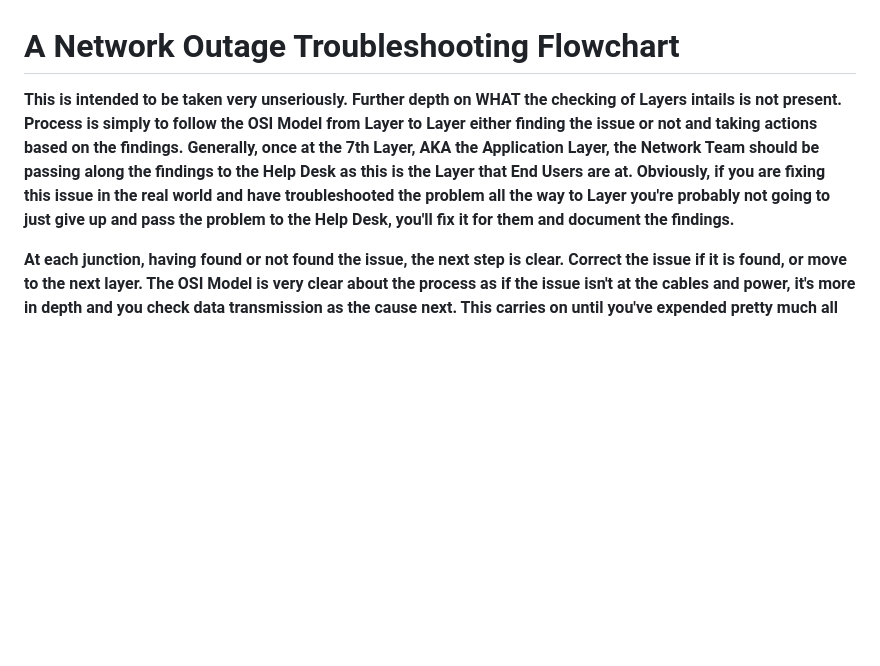
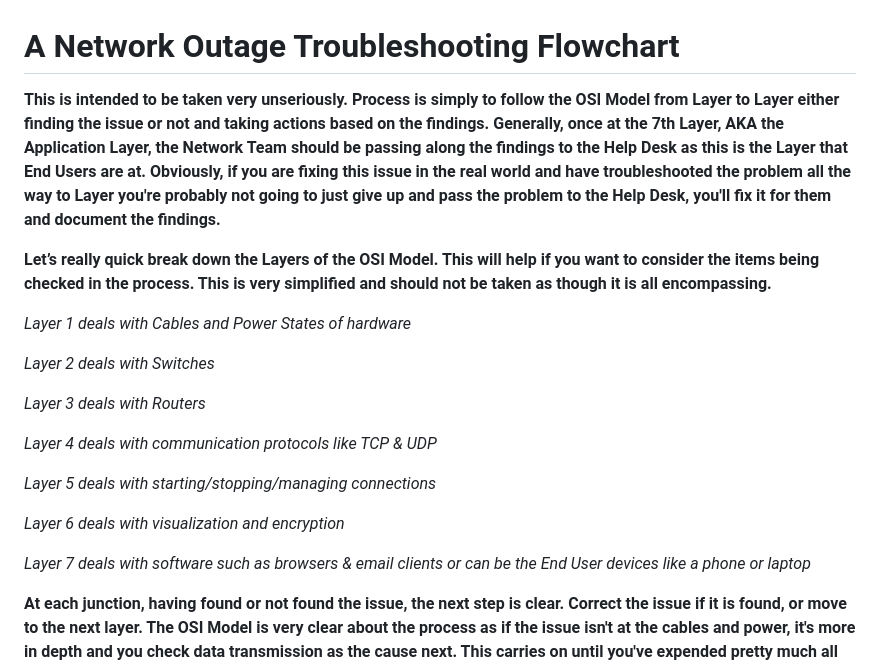
Before and after one commit to HunterTwoOneOne/HunterTwoOneOne.github.io, a Markdown page: networkoutageflowchart.md, the part around the change. Rendered like a GitHub page; blank space fills up the shorter version.

Commit message:
Update networkoutageflowchart.md
Added descriptions for each OSI layer.

```diff
--- a/networkoutageflowchart.md
+++ b/networkoutageflowchart.md
@@ -1,6 +1,22 @@
 <H1> A Network Outage Troubleshooting Flowchart </H1>
 
-**This is intended to be taken very unseriously. Further depth on WHAT the checking of Layers intails is not present. Process is simply to follow the OSI Model from Layer to Layer either finding the issue or not and taking actions based on the findings. Generally, once at the 7th Layer, AKA the Application Layer, the Network Team should be passing along the findings to the Help Desk as this is the Layer that End Users are at. Obviously, if you are fixing this issue in the real world and have troubleshooted the problem all the way to Layer you're probably not going to just give up and pass the problem to the Help Desk, you'll fix it for them and document the findings.**
+**This is intended to be taken very unseriously. Process is simply to follow the OSI Model from Layer to Layer either finding the issue or not and taking actions based on the findings. Generally, once at the 7th Layer, AKA the Application Layer, the Network Team should be passing along the findings to the Help Desk as this is the Layer that End Users are at. Obviously, if you are fixing this issue in the real world and have troubleshooted the problem all the way to Layer you're probably not going to just give up and pass the problem to the Help Desk, you'll fix it for them and document the findings.**
+
+**Let’s really quick break down the Layers of the OSI Model. This will help if you want to consider the items being checked in the process. This is very simplified and should not be taken as though it is all encompassing.**
+
+*Layer 1 deals with Cables and Power States of hardware*
+
+*Layer 2 deals with Switches*
+
+*Layer 3 deals with Routers*
+
+*Layer 4 deals with communication protocols like TCP & UDP*
+
+*Layer 5 deals with starting/stopping/managing connections*
+
+*Layer 6 deals with visualization and encryption*
+
+*Layer 7 deals with software such as browsers & email clients or can be the End User devices like a phone or laptop*
 
 **At each junction, having found or not found the issue, the next step is clear. Correct the issue if it is found, or move to the next layer. The OSI Model is very clear about the process as if the issue isn't at the cables and power, it's more in depth and you check data transmission as the cause next. This carries on until you've expended pretty much all options BUT the final layer, the Application Layer, and you're likely dealing with a service issue or a poorly functioning End User machine. The final part of the chart is to document everything. This is important in the field in the case of you wanting to go back and see what you did or another person wants to see what was done. Good written explanations of your troubleshooting can be** *VERY* **important if you have to report to somebody on the issue so you have material to refer to.**
 
```
